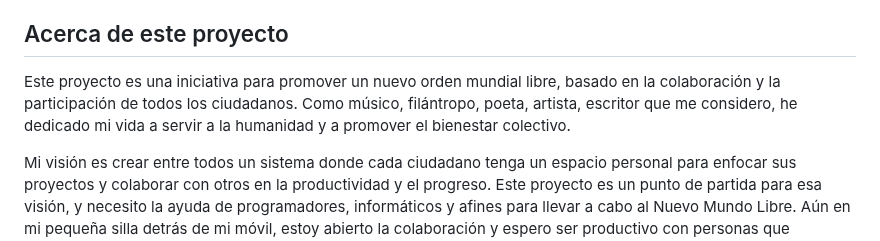
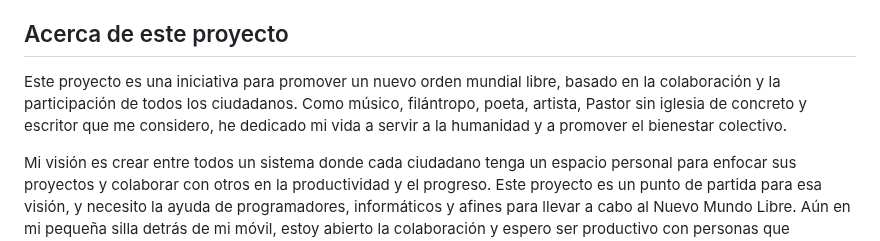
Before and after one commit to Intercongreso3/noml, a Markdown page: README.md, the part around the change. GitHub-like rendering.

```diff
--- a/README.md
+++ b/README.md
@@ -20,7 +20,7 @@ Cambiar el sistema de vida en el mundo, no mas robos porque no tendrá sentido r
 
 ## Acerca de este proyecto
 
-Este proyecto es una iniciativa para promover un nuevo orden mundial libre, basado en la colaboración y la participación de todos los ciudadanos. Como músico, filántropo, poeta, artista, escritor que me considero, he dedicado mi vida a servir a la humanidad y a promover el bienestar colectivo.
+Este proyecto es una iniciativa para promover un nuevo orden mundial libre, basado en la colaboración y la participación de todos los ciudadanos. Como músico, filántropo, poeta, artista, Pastor sin iglesia de concreto y escritor que me considero, he dedicado mi vida a servir a la humanidad y a promover el bienestar colectivo.
 
 Mi visión es crear entre todos un sistema donde cada ciudadano tenga un espacio personal para enfocar sus proyectos y colaborar con otros en la productividad y el progreso. Este proyecto es un punto de partida para esa visión, y necesito la ayuda de programadores, informáticos y afines para llevar a cabo al Nuevo Mundo Libre.
 Aún en mi pequeña silla detrás de mi móvil, estoy abierto la colaboración y espero ser productivo con personas que compartan mi pasión por un mundo mejor.
```
